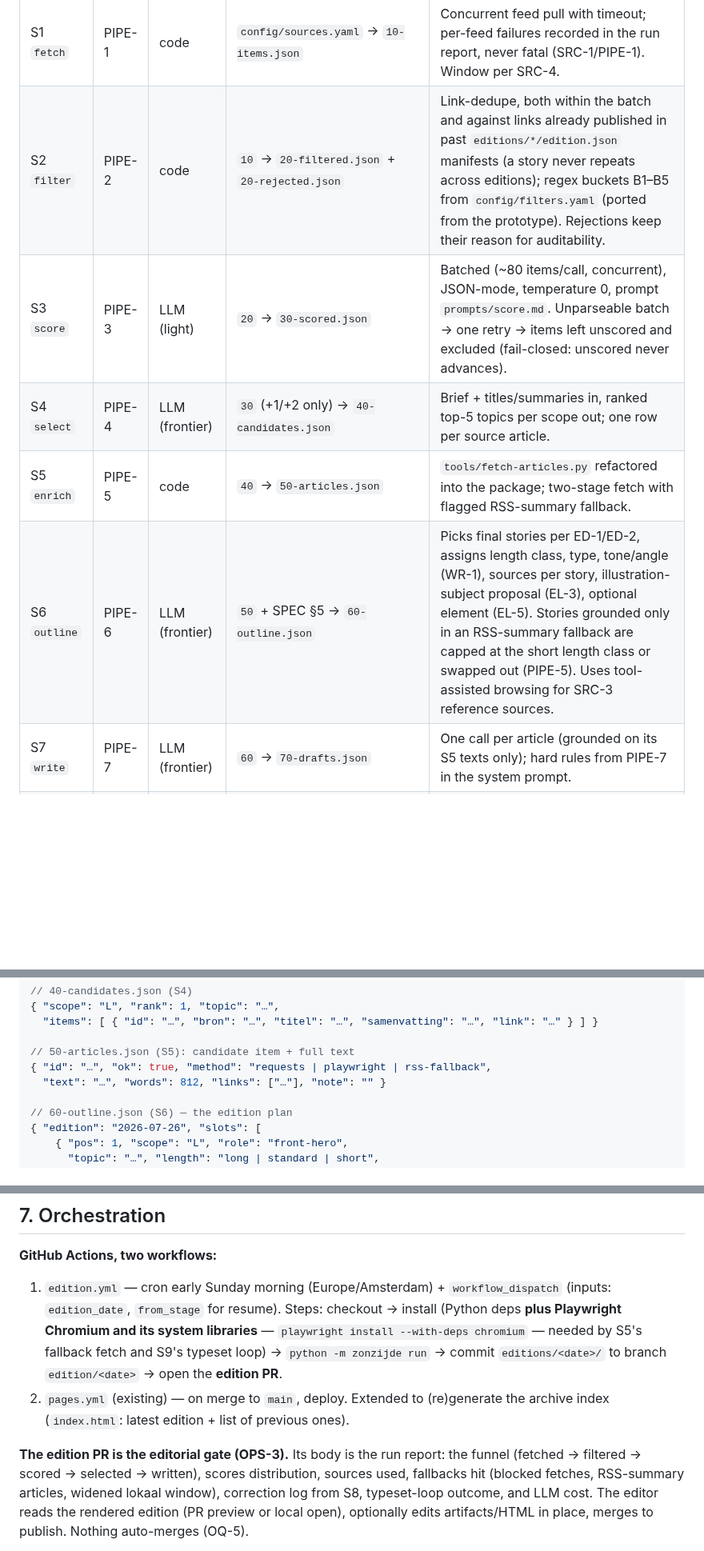
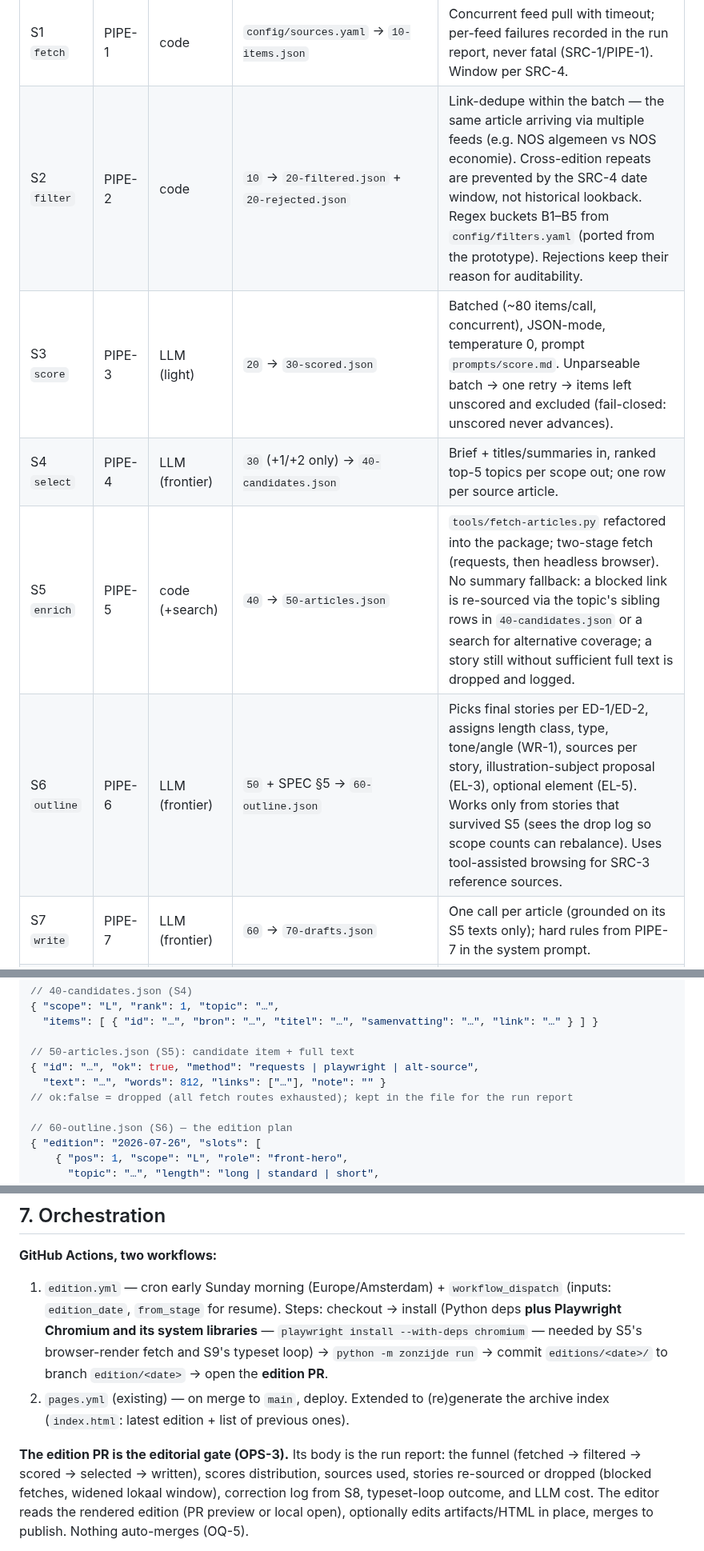
Before and after one commit to Paumen/Zonzijde, a Markdown page: docs/ARCHITECTURE.md, 3 parts joined by grey strips. Shown at 80% size. Rendered like a GitHub page; blank space fills up the shorter version.

Commit message:
Apply editorial rulings on review points 1 and 3
- PIPE-5/S5: no RSS-summary fallback anywhere. A blocked link is
  re-fetched via the topic's other source articles or a search for
  alternative coverage; a story still lacking full text is dropped and
  logged. Outline works only from surviving stories.
- PIPE-2/S2: dedupe is batch-only (same article via multiple feeds, e.g.
  NOS algemeen vs NOS economie); cross-edition repeats are prevented by
  the SRC-4 date window, not historical lookback.

Co-Authored-By: Claude Fable 5 <noreply@anthropic.com>
Claude-Session: https://claude.ai/code/session_01CZdJAcixmkXkMhTDdTQcro

```diff
--- a/docs/ARCHITECTURE.md
+++ b/docs/ARCHITECTURE.md
@@ -69,11 +69,11 @@ flowchart TD
 | Stage | Spec | Kind | Input → output artifact | Notes |
 |-------|------|------|--------------------------|-------|
 | S1 `fetch` | PIPE-1 | code | `config/sources.yaml` → `10-items.json` | Concurrent feed pull with timeout; per-feed failures recorded in the run report, never fatal (SRC-1/PIPE-1). Window per SRC-4. |
-| S2 `filter` | PIPE-2 | code | `10` → `20-filtered.json` + `20-rejected.json` | Link-dedupe, both within the batch and against links already published in past `editions/*/edition.json` manifests (a story never repeats across editions); regex buckets B1–B5 from `config/filters.yaml` (ported from the prototype). Rejections keep their reason for auditability. |
+| S2 `filter` | PIPE-2 | code | `10` → `20-filtered.json` + `20-rejected.json` | Link-dedupe within the batch — the same article arriving via multiple feeds (e.g. NOS algemeen vs NOS economie). Cross-edition repeats are prevented by the SRC-4 date window, not historical lookback. Regex buckets B1–B5 from `config/filters.yaml` (ported from the prototype). Rejections keep their reason for auditability. |
 | S3 `score` | PIPE-3 | LLM (light) | `20` → `30-scored.json` | Batched (~80 items/call, concurrent), JSON-mode, temperature 0, prompt `prompts/score.md`. Unparseable batch → one retry → items left unscored and excluded (fail-closed: unscored never advances). |
 | S4 `select` | PIPE-4 | LLM (frontier) | `30` (+1/+2 only) → `40-candidates.json` | Brief + titles/summaries in, ranked top-5 topics per scope out; one row per source article. |
-| S5 `enrich` | PIPE-5 | code | `40` → `50-articles.json` | `tools/fetch-articles.py` refactored into the package; two-stage fetch with flagged RSS-summary fallback. |
-| S6 `outline` | PIPE-6 | LLM (frontier) | `50` + SPEC §5 → `60-outline.json` | Picks final stories per ED-1/ED-2, assigns length class, type, tone/angle (WR-1), sources per story, illustration-subject proposal (EL-3), optional element (EL-5). Stories grounded only in an RSS-summary fallback are capped at the short length class or swapped out (PIPE-5). Uses tool-assisted browsing for SRC-3 reference sources. |
+| S5 `enrich` | PIPE-5 | code (+search) | `40` → `50-articles.json` | `tools/fetch-articles.py` refactored into the package; two-stage fetch (requests, then headless browser). No summary fallback: a blocked link is re-sourced via the topic's sibling rows in `40-candidates.json` or a search for alternative coverage; a story still without sufficient full text is dropped and logged. |
+| S6 `outline` | PIPE-6 | LLM (frontier) | `50` + SPEC §5 → `60-outline.json` | Picks final stories per ED-1/ED-2, assigns length class, type, tone/angle (WR-1), sources per story, illustration-subject proposal (EL-3), optional element (EL-5). Works only from stories that survived S5 (sees the drop log so scope counts can rebalance). Uses tool-assisted browsing for SRC-3 reference sources. |
 | S7 `write` | PIPE-7 | LLM (frontier) | `60` → `70-drafts.json` | One call per article (grounded on its S5 texts only); hard rules from PIPE-7 in the system prompt. |
 | S8 `review` | PIPE-8 | LLM (frontier) | `70` → `80-reviewed.json` | Per-article fact-check against S5 source text (WR-2), NL grammar/spelling, final title; emits a correction log for the PR. |
 | S9 `compose` | PIPE-9 | code (+LLM assist) | `80` → `editions/<date>/krant.html` + `krant-A3boekje.pdf` + `edition.json` | Jinja render of the krant template; bakes weather; places illustration + closing landscape; then the typeset loop and PDF export with A3 booklet imposition (§5). LLM is only called to shorten/lengthen a specific paragraph when the loop demands it. |
@@ -105,8 +105,9 @@ every printed article traces back to its feed items.
   "items": [ { "id": "…", "bron": "…", "titel": "…", "samenvatting": "…", "link": "…" } ] }
 
 // 50-articles.json (S5): candidate item + full text
-{ "id": "…", "ok": true, "method": "requests | playwright | rss-fallback",
+{ "id": "…", "ok": true, "method": "requests | playwright | alt-source",
   "text": "…", "words": 812, "links": ["…"], "note": "" }
+// ok:false = dropped (all fetch routes exhausted); kept in the file for the run report
 
 // 60-outline.json (S6) — the edition plan
 { "edition": "2026-07-26", "slots": [
@@ -200,7 +201,7 @@ need no agent loop.
 1. `edition.yml` — cron early Sunday morning (Europe/Amsterdam) + `workflow_dispatch`
    (inputs: `edition_date`, `from_stage` for resume). Steps: checkout → install
    (Python deps **plus Playwright Chromium and its system libraries** — `playwright
-   install --with-deps chromium` — needed by S5's fallback fetch and S9's typeset
+   install --with-deps chromium` — needed by S5's browser-render fetch and S9's typeset
    loop) → `python -m zonzijde run` → commit `editions/<date>/` to branch
    `edition/<date>` → open the **edition PR**.
 2. `pages.yml` (existing) — on merge to `main`, deploy. Extended to (re)generate the
@@ -208,7 +209,7 @@ need no agent loop.
 
 **The edition PR is the editorial gate (OPS-3).** Its body is the run report: the funnel
 (fetched → filtered → scored → selected → written), scores distribution, sources used,
-fallbacks hit (blocked fetches, RSS-summary articles, widened lokaal window), correction
+stories re-sourced or dropped (blocked fetches, widened lokaal window), correction
 log from S8, typeset-loop outcome, and LLM cost. The editor reads the rendered edition
 (PR preview or local open), optionally edits artifacts/HTML in place, merges to publish.
 Nothing auto-merges (OQ-5).
```
Also changed, not shown: other parts of docs/ARCHITECTURE.md (+1 -1 lines), docs/SPEC.md (+3 -3 lines).
